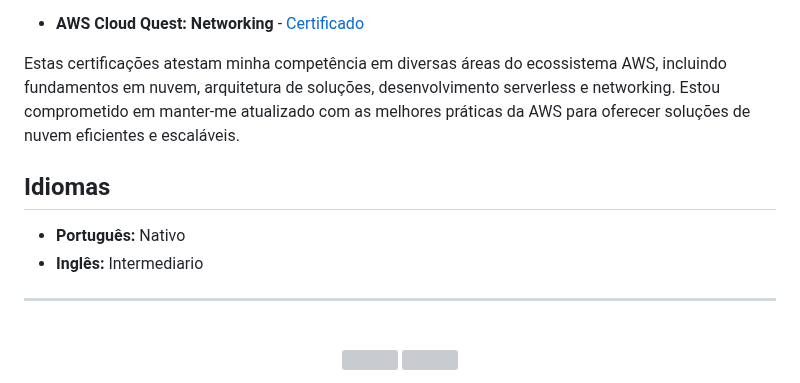
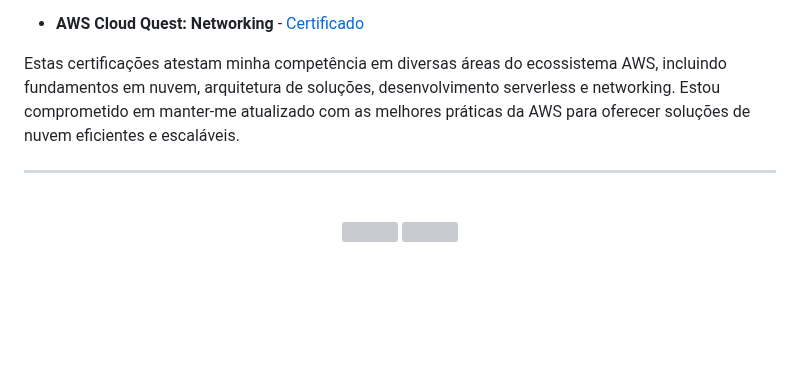
Before and after one commit to wellington90/wellington90, a Markdown page: README.md, the part around the change. Rendered like a GitHub page; blank space fills up the shorter version; grey boxes are pictures that could not be loaded.

```diff
--- a/README.md
+++ b/README.md
@@ -43,10 +43,6 @@ Breve descrição: Este script faz o upload de arquivos de um diretório local p
 
 Estas certificações atestam minha competência em diversas áreas do ecossistema AWS, incluindo fundamentos em nuvem, arquitetura de soluções, desenvolvimento serverless e networking. Estou comprometido em manter-me atualizado com as melhores práticas da AWS para oferecer soluções de nuvem eficientes e escaláveis.
 
-## Idiomas
-- **Português:** Nativo
-- **Inglês:** Intermediario
-
 ---
 <br>
 
```
